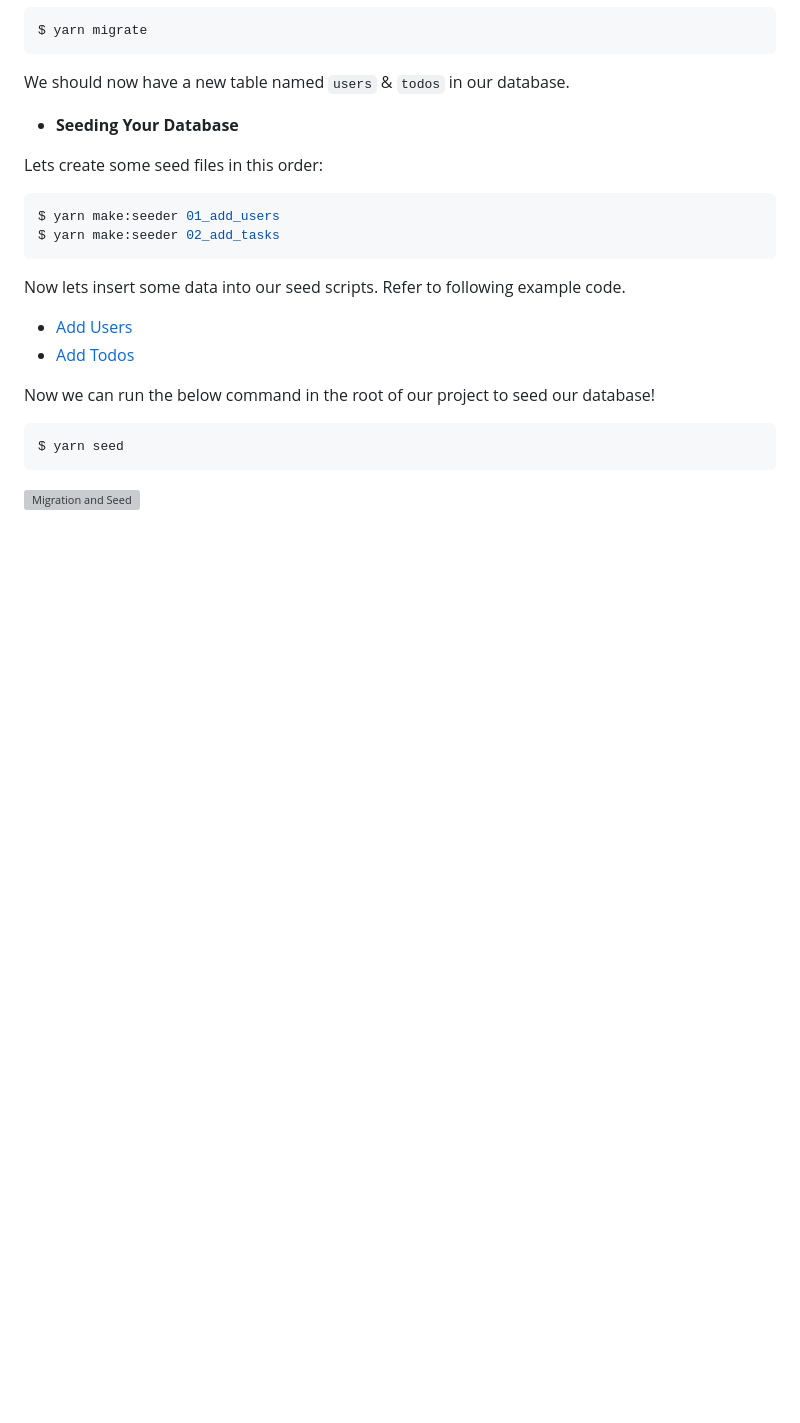
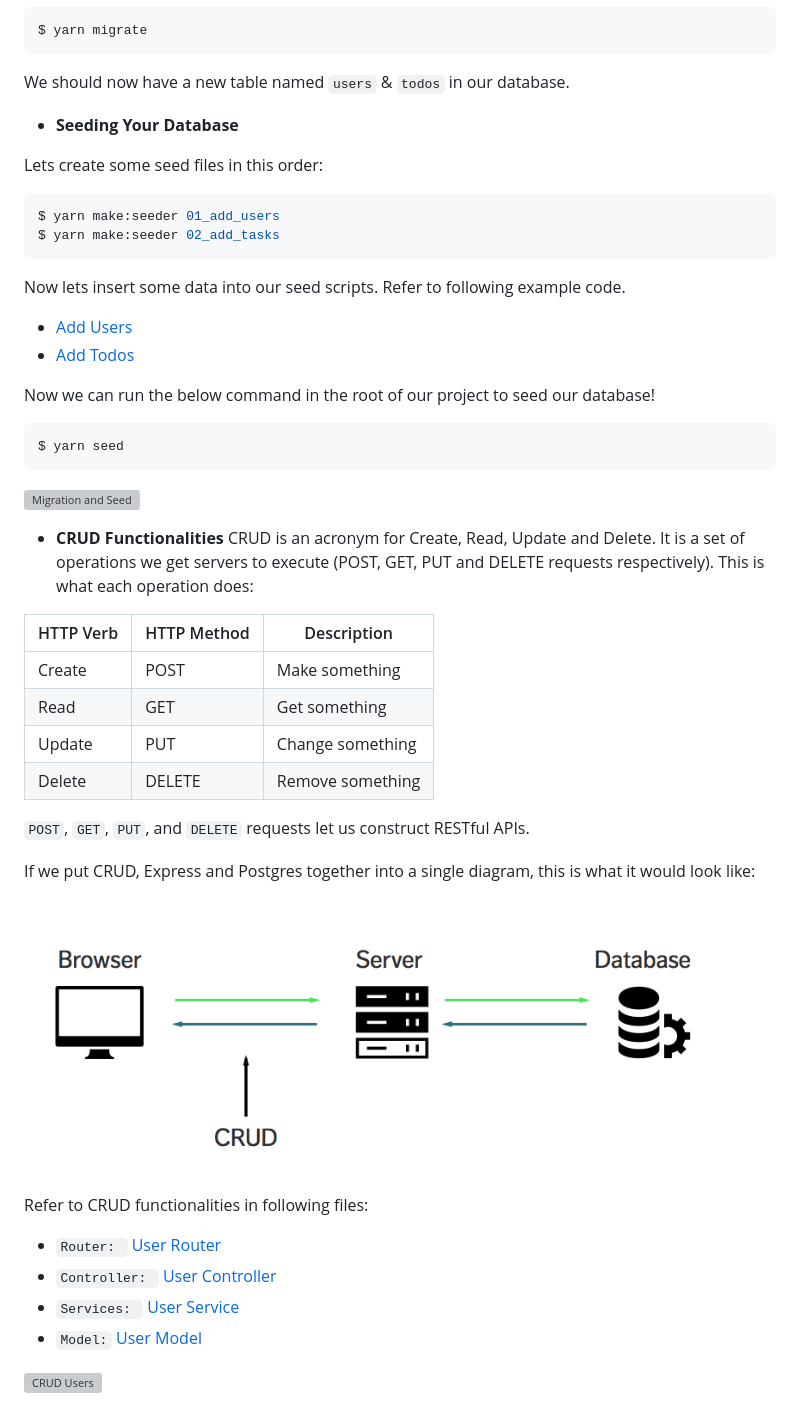
Before and after one commit to aakritsubedi/learning_node, a Markdown page: todo/README.md, the part around the change. GitHub-like rendering; pictures changed too: screenshots/crud-express-postgres.png (added); blank space fills up the shorter version; grey boxes are pictures that could not be loaded.

Commit message:
TODO-6: Update README

````diff
--- a/todo/README.md
+++ b/todo/README.md
@@ -111,3 +111,27 @@ $ yarn seed
 ```
 
 ![Migration and Seed](../screenshots/project_03.gif)
+
+- **CRUD Functionalities**
+CRUD is an acronym for Create, Read, Update and Delete. It is a set of operations we get servers to execute (POST, GET, PUT and DELETE requests respectively). This is what each operation does:
+
+|HTTP Verb|HTTP Method|Description|
+|---------|-----------|-----------|
+|Create|POST|Make something|
+|Read|GET|Get something|
+|Update|PUT|Change something|
+|Delete|DELETE|Remove something|
+
+`POST`, `GET`, `PUT`, and `DELETE` requests let us construct RESTful APIs.
+
+If we put CRUD, Express and Postgres together into a single diagram, this is what it would look like:
+
+![CRUD](../screenshots/crud-express-postgres.png)
+
+Refer to CRUD functionalities in following files:
+- `Router: ` [User Router](./src/routes/users.js)
+- `Controller: ` [User Controller](./src/controllers/users.js)
+- `Services: ` [User Service](./src/services/users.js)
+- `Model:` [User Model](./src/model/users.js)
+
+![CRUD Users](../screenshots/project_04.gif)
````
Also changed, not shown: 2 other files.
